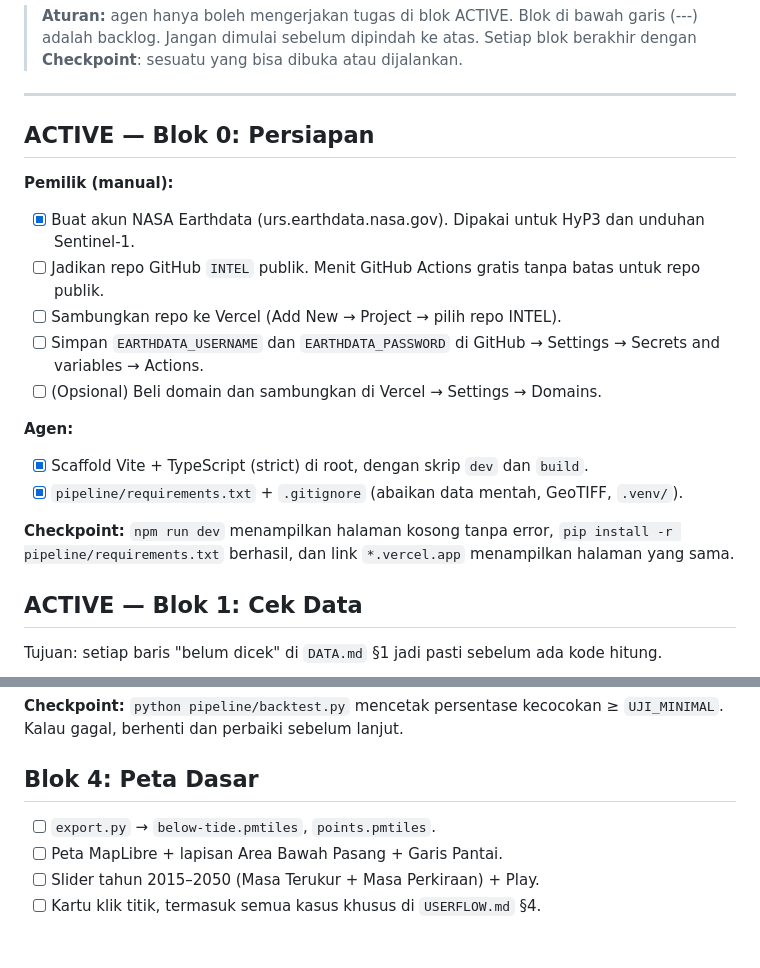
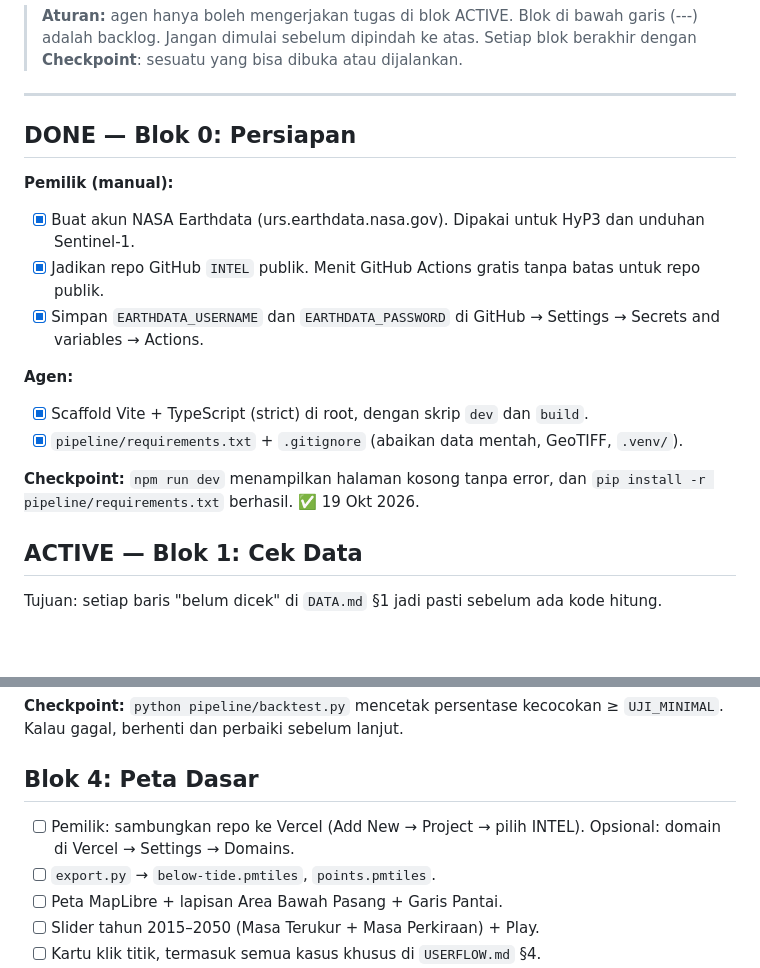
Before and after one commit to angseleong/INTEL, a Markdown page: docs/TODO.md, 2 parts joined by grey strips. Drawn GitHub-style; blank space fills up the shorter version.

Commit message:
docs: tutup Blok 0, pindahkan langkah Vercel ke Blok 4
Co-Authored-By: Claude Opus 5.5 <noreply@anthropic.com>

```diff
--- a/docs/TODO.md
+++ b/docs/TODO.md
@@ -6,20 +6,18 @@
 
 ---
 
-## ACTIVE — Blok 0: Persiapan
+## DONE — Blok 0: Persiapan
 
 **Pemilik (manual):**
 - [x] Buat akun NASA Earthdata (urs.earthdata.nasa.gov). Dipakai untuk HyP3 dan unduhan Sentinel-1.
-- [ ] Jadikan repo GitHub `INTEL` publik. Menit GitHub Actions gratis tanpa batas untuk repo publik.
-- [ ] Sambungkan repo ke Vercel (Add New → Project → pilih repo INTEL).
-- [ ] Simpan `EARTHDATA_USERNAME` dan `EARTHDATA_PASSWORD` di GitHub → Settings → Secrets and variables → Actions.
-- [ ] (Opsional) Beli domain dan sambungkan di Vercel → Settings → Domains.
+- [x] Jadikan repo GitHub `INTEL` publik. Menit GitHub Actions gratis tanpa batas untuk repo publik.
+- [x] Simpan `EARTHDATA_USERNAME` dan `EARTHDATA_PASSWORD` di GitHub → Settings → Secrets and variables → Actions.
 
 **Agen:**
 - [x] Scaffold Vite + TypeScript (strict) di root, dengan skrip `dev` dan `build`.
 - [x] `pipeline/requirements.txt` + `.gitignore` (abaikan data mentah, GeoTIFF, `.venv/`).
 
-**Checkpoint:** `npm run dev` menampilkan halaman kosong tanpa error, `pip install -r pipeline/requirements.txt` berhasil, dan link `*.vercel.app` menampilkan halaman yang sama.
+**Checkpoint:** `npm run dev` menampilkan halaman kosong tanpa error, dan `pip install -r pipeline/requirements.txt` berhasil. ✅ 19 Okt 2026.
 
 ## ACTIVE — Blok 1: Cek Data
 
@@ -54,6 +52,7 @@ Tujuan: setiap baris "belum dicek" di `DATA.md` §1 jadi pasti sebelum ada kode
 **Checkpoint:** `python pipeline/backtest.py` mencetak persentase kecocokan ≥ `UJI_MINIMAL`. Kalau gagal, berhenti dan perbaiki sebelum lanjut.
 
 ## Blok 4: Peta Dasar
+- [ ] Pemilik: sambungkan repo ke Vercel (Add New → Project → pilih INTEL). Opsional: domain di Vercel → Settings → Domains.
 - [ ] `export.py` → `below-tide.pmtiles`, `points.pmtiles`.
 - [ ] Peta MapLibre + lapisan Area Bawah Pasang + Garis Pantai.
 - [ ] Slider tahun 2015–2050 (Masa Terukur + Masa Perkiraan) + Play.
```
